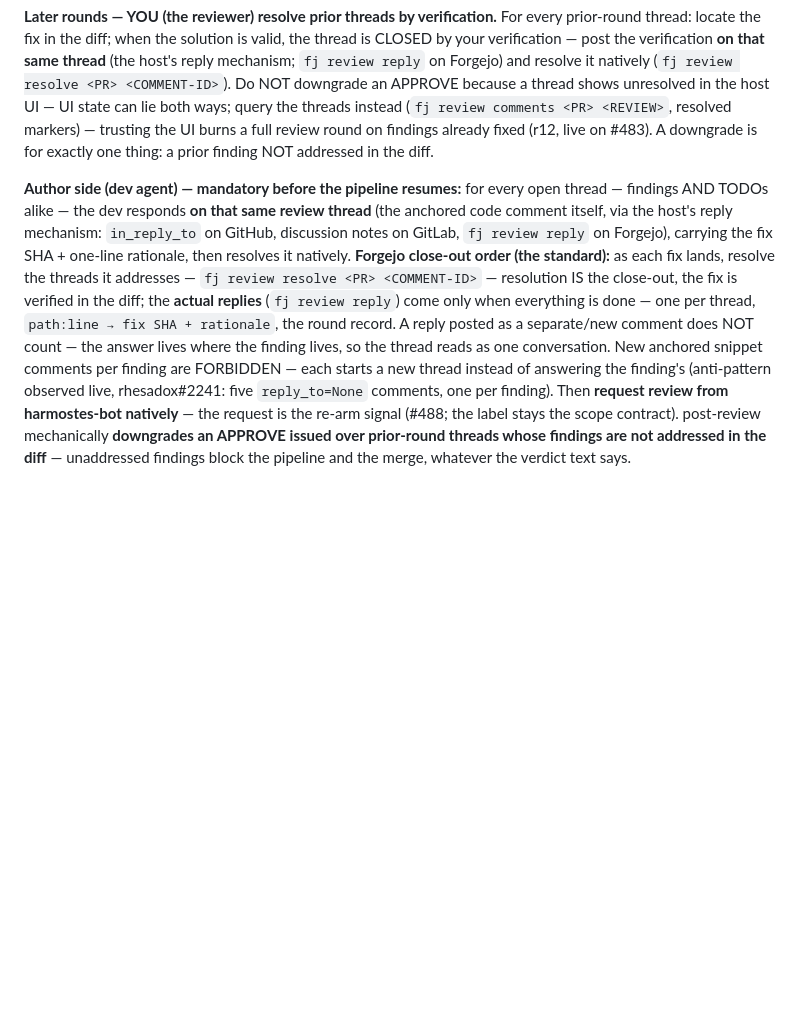
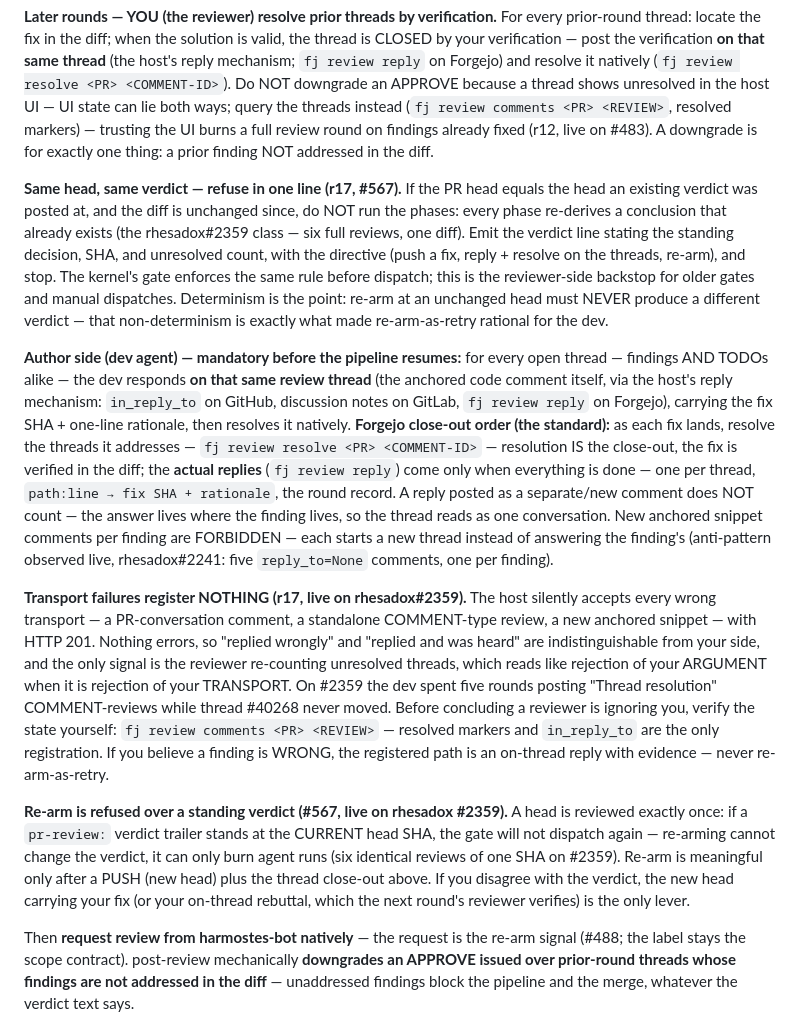
Before and after one commit to tibrezus/agents, a Markdown page: skills/pr-review/SKILL.md, the part around the change. Drawn GitHub-style; blank space fills up the shorter version.

Commit message:
pr-review: the standing-verdict contract — one review per head, transports that register (r17)
Live on rhesadox#2359: a dev re-armed needs-review 7 times, 6 full
reviews of the SAME head, each downgraded for unresolved prior threads
(1→3, escalating). Two failure classes, both now named:

Reviewer side: same head + unchanged diff + standing verdict → emit the
one-line refusal (decision, SHA, unresolved count, directive) and run NO
phases. Determinism is the point — re-arm at an unchanged head must
never produce a different verdict; that non-determinism is what made
re-arm-as-retry rational for the dev. The kernel gate (harmostes#567)
enforces this pre-dispatch; this paragraph is the backstop.

Author side: transport failures register NOTHING — the host 201s every
wrong primitive (conversation comment, standalone COMMENT review), so
'replied wrongly' is indistinguishable from 'replied and was heard'.
Name it, cite #2359's five rounds of resolution theater against thread
#40268, and give the verification step: fj review comments' resolved
markers + in_reply_to are the only registration. Re-arm over a standing
verdict is refused by the gate — push (new head) + thread close-out is
the only lever.

```diff
--- a/skills/pr-review/SKILL.md
+++ b/skills/pr-review/SKILL.md
@@ -262,6 +262,18 @@ comments <PR> <REVIEW>`, resolved markers) — trusting the UI burns a full
 review round on findings already fixed (r12, live on #483). A downgrade is
 for exactly one thing: a prior finding NOT addressed in the diff.
 
+**Same head, same verdict — refuse in one line (r17, #567).** If the PR
+head equals the head an existing verdict was posted at, and the diff is
+unchanged since, do NOT run the phases: every phase re-derives a conclusion
+that already exists (the rhesadox#2359 class — six full reviews, one diff).
+Emit the verdict line stating the standing decision, SHA, and unresolved
+count, with the directive (push a fix, reply + resolve on the threads,
+re-arm), and stop. The kernel's gate enforces the same rule before
+dispatch; this is the reviewer-side backstop for older gates and manual
+dispatches. Determinism is the point: re-arm at an unchanged head must
+NEVER produce a different verdict — that non-determinism is exactly what
+made re-arm-as-retry rational for the dev.
+
 **Author side (dev agent) — mandatory before the pipeline resumes:** for
 every open thread — findings AND TODOs alike — the dev responds **on that
 same review thread** (the anchored code comment itself, via the host's
@@ -277,7 +289,32 @@ count — the answer lives where the finding lives, so the thread reads as
 one conversation. New anchored snippet comments per finding are
 FORBIDDEN — each starts a new thread instead of answering the finding's
 (anti-pattern observed live, rhesadox#2241: five `reply_to=None`
-comments, one per finding). Then
+comments, one per finding).
+
+**Transport failures register NOTHING (r17, live on rhesadox#2359).** The
+host silently accepts every wrong transport — a PR-conversation comment,
+a standalone COMMENT-type review, a new anchored snippet — with HTTP 201.
+Nothing errors, so "replied wrongly" and "replied and was heard" are
+indistinguishable from your side, and the only signal is the reviewer
+re-counting unresolved threads, which reads like rejection of your
+ARGUMENT when it is rejection of your TRANSPORT. On #2359 the dev spent
+five rounds posting "Thread resolution" COMMENT-reviews while thread
+#40268 never moved. Before concluding a reviewer is ignoring you, verify
+the state yourself: `fj review comments <PR> <REVIEW>` — resolved markers
+and `in_reply_to` are the only registration. If you believe a finding is
+WRONG, the registered path is an on-thread reply with evidence — never
+re-arm-as-retry.
+
+**Re-arm is refused over a standing verdict (#567, live on rhesadox
+#2359).** A head is reviewed exactly once: if a `pr-review:` verdict
+trailer stands at the CURRENT head SHA, the gate will not dispatch again —
+re-arming cannot change the verdict, it can only burn agent runs (six
+identical reviews of one SHA on #2359). Re-arm is meaningful only after a
+PUSH (new head) plus the thread close-out above. If you disagree with the
+verdict, the new head carrying your fix (or your on-thread rebuttal, which
+the next round's reviewer verifies) is the only lever.
+
+Then
 **request review from harmostes-bot
 natively** — the request is the re-arm signal (#488; the label stays the
 scope contract). post-review mechanically **downgrades an APPROVE issued
```
